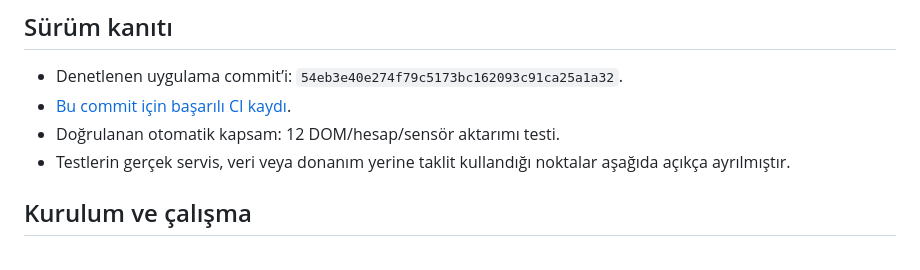
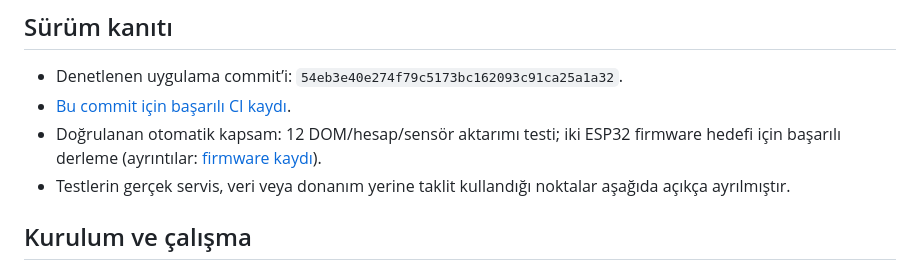
Before and after one commit to busrabuseucar/foodcycle, a Markdown page: docs/OPERATIONS.md, the part around the change. Drawn GitHub-style.

```diff
--- a/docs/OPERATIONS.md
+++ b/docs/OPERATIONS.md
@@ -6,7 +6,7 @@ Son inceleme: **16 Ekim 2026**. Bu belge kurulum, veri akışı, sürüm kapıla
 
 - Denetlenen uygulama commit’i: `54eb3e40e274f79c5173bc162093c91ca25a1a32`.
 - [Bu commit için başarılı CI kaydı](https://github.com/busrabuseucar/foodcycle/actions/runs/38898592952).
-- Doğrulanan otomatik kapsam: 12 DOM/hesap/sensör aktarımı testi.
+- Doğrulanan otomatik kapsam: 12 DOM/hesap/sensör aktarımı testi; iki ESP32 firmware hedefi için başarılı derleme (ayrıntılar: [firmware kaydı](FIRMWARE_BUILD.md)).
 - Testlerin gerçek servis, veri veya donanım yerine taklit kullandığı noktalar aşağıda açıkça ayrılmıştır.
 
 ## Kurulum ve çalışma
```
Also changed, not shown: README.md (+1 -1 lines), docs/FIRMWARE_BUILD.md (added, +32 -0 lines).
